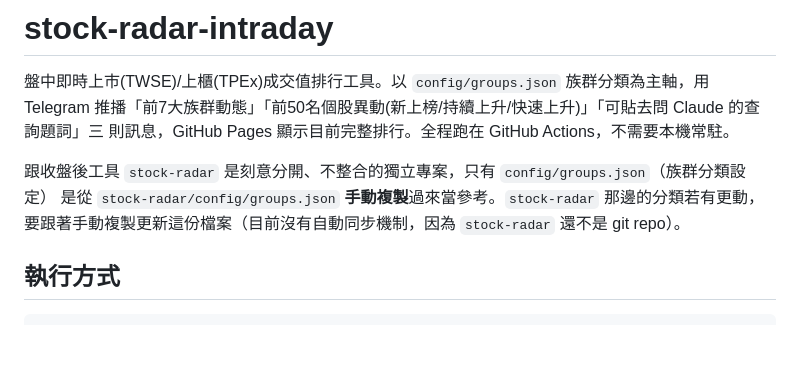
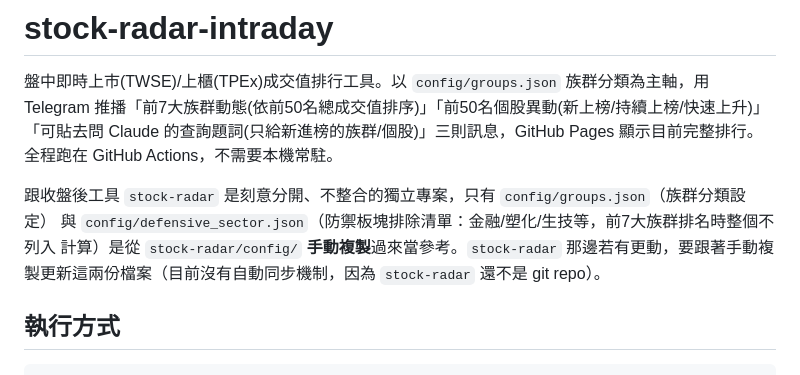
Before and after one commit to BC0910/stock-radar-intraday, a Markdown page: README.md, the part around the change. Rendered like a GitHub page; blank space fills up the shorter version.

Commit message:
docs: update README for v3.1 message rules and defensive_sector.json

```diff
--- a/README.md
+++ b/README.md
@@ -1,12 +1,14 @@
 # stock-radar-intraday
 
 盤中即時上市(TWSE)/上櫃(TPEx)成交值排行工具。以 `config/groups.json` 族群分類為主軸，用 Telegram
-推播「前7大族群動態」「前50名個股異動(新上榜/持續上升/快速上升)」「可貼去問 Claude 的查詢題詞」三
-則訊息，GitHub Pages 顯示目前完整排行。全程跑在 GitHub Actions，不需要本機常駐。
+推播「前7大族群動態(依前50名總成交值排序)」「前50名個股異動(新上榜/持續上榜/快速上升)」「可貼去問
+Claude 的查詢題詞(只給新進榜的族群/個股)」三則訊息，GitHub Pages 顯示目前完整排行。全程跑在
+GitHub Actions，不需要本機常駐。
 
 跟收盤後工具 `stock-radar` 是刻意分開、不整合的獨立專案，只有 `config/groups.json`（族群分類設定）
-是從 `stock-radar/config/groups.json` **手動複製**過來當參考。`stock-radar` 那邊的分類若有更動，
-要跟著手動複製更新這份檔案（目前沒有自動同步機制，因為 `stock-radar` 還不是 git repo）。
+與 `config/defensive_sector.json`（防禦板塊排除清單：金融/塑化/生技等，前7大族群排名時整個不列入
+計算）是從 `stock-radar/config/` **手動複製**過來當參考。`stock-radar` 那邊若有更動，要跟著手動複
+製更新這兩份檔案（目前沒有自動同步機制，因為 `stock-radar` 還不是 git repo）。
 
 ## 執行方式
 
```
